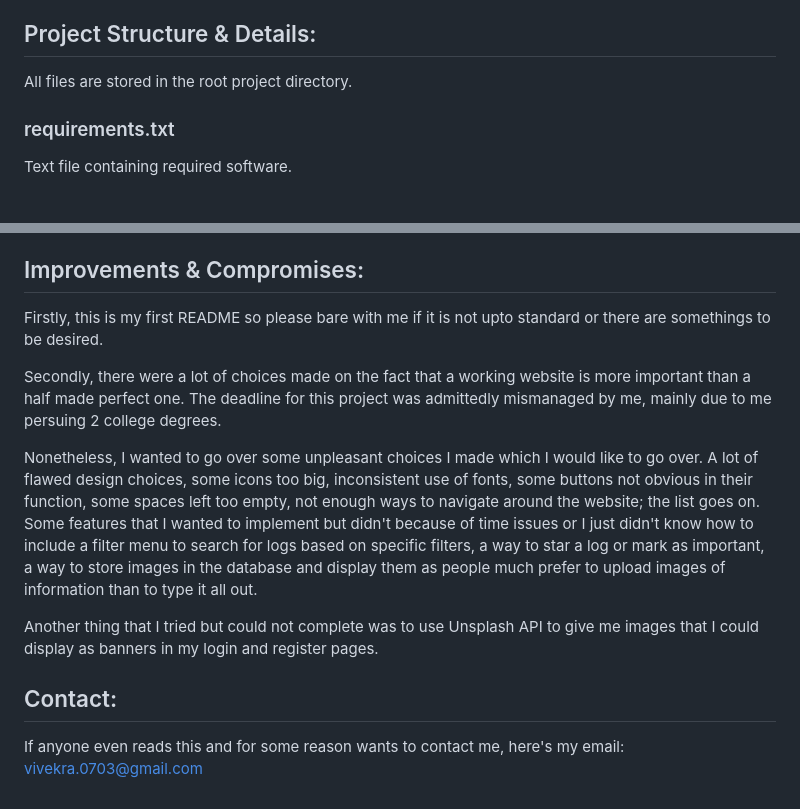
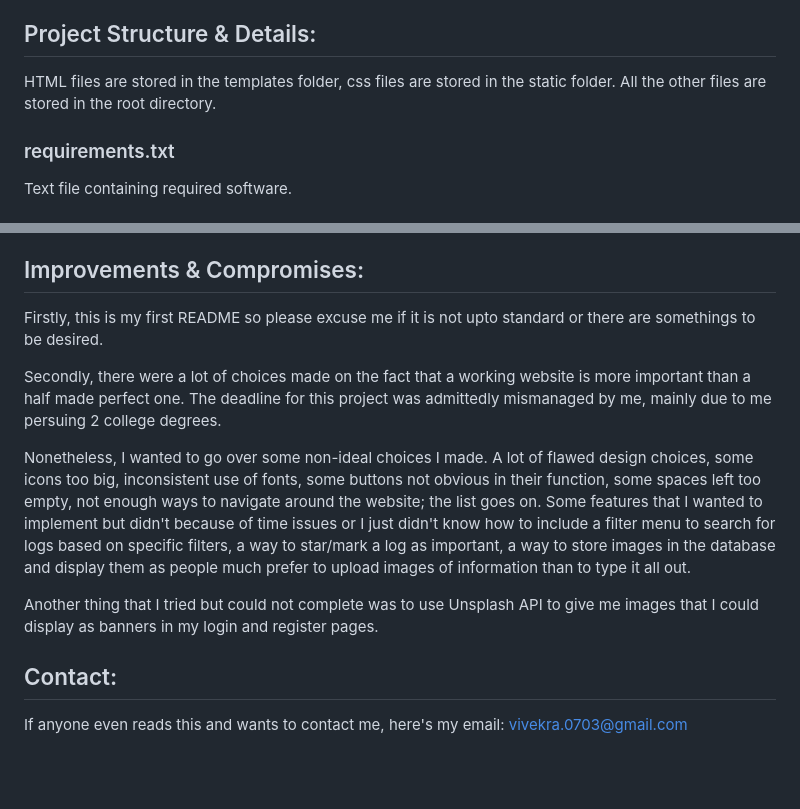
Before and after one commit to vivek-37/final_project_cs50x, a Markdown page: README.md, 2 parts joined by grey strips. Drawn GitHub-style; blank space fills up the shorter version.

```diff
--- a/README.md
+++ b/README.md
@@ -27,7 +27,7 @@ The main webpages of this website includes a login-register page, an account/use
 - SQL (SQLite)
 
 ## Project Structure & Details:
-All files are stored in the root project directory.
+HTML files are stored in the templates folder, css files are stored in the static folder. All the other files are stored in the root directory.
 
 ### requirements.txt
 Text file containing required software.
@@ -130,15 +130,15 @@ Contains the main code required to run the website. The list of all function/rou
 It contains code for 2 functions, a function that displays error messages `apology()` and a wrapper function `login_required()` that checks if the user has a session token and if they have filled out the first member form while registering
 
 ## Improvements & Compromises:
-Firstly, this is my first README so please bare with me if it is not upto standard or there are somethings to be desired.
+Firstly, this is my first README so please excuse me if it is not upto standard or there are somethings to be desired.
 
 Secondly, there were a lot of choices made on the fact that a working website is more important than a half made perfect one.
 The deadline for this project was admittedly mismanaged by me, mainly due to me persuing 2 college degrees.
 
-Nonetheless, I wanted to go over some unpleasant choices I made which I would like to go over. A lot of flawed design choices, some icons too big, inconsistent use of fonts, some buttons not obvious in their function, some spaces left too empty, not enough ways to navigate around the website; the list goes on.
-Some features that I wanted to implement but didn't because of time issues or I just didn't know how to include a filter menu to search for logs based on specific filters, a way to star a log or mark as important, a way to store images in the database and display them as people much prefer to upload images of information than to type it all out.
+Nonetheless, I wanted to go over some non-ideal choices I made. A lot of flawed design choices, some icons too big, inconsistent use of fonts, some buttons not obvious in their function, some spaces left too empty, not enough ways to navigate around the website; the list goes on.
+Some features that I wanted to implement but didn't because of time issues or I just didn't know how to include a filter menu to search for logs based on specific filters, a way to star/mark a log as important, a way to store images in the database and display them as people much prefer to upload images of information than to type it all out.
 
 Another thing that I tried but could not complete was to use Unsplash API to give me images that I could display as banners in my login and register pages.
 
 ## Contact:
-If anyone even reads this and for some reason wants to contact me, here's my email: vivekra.0703@gmail.com
+If anyone even reads this and wants to contact me, here's my email: vivekra.0703@gmail.com
```
